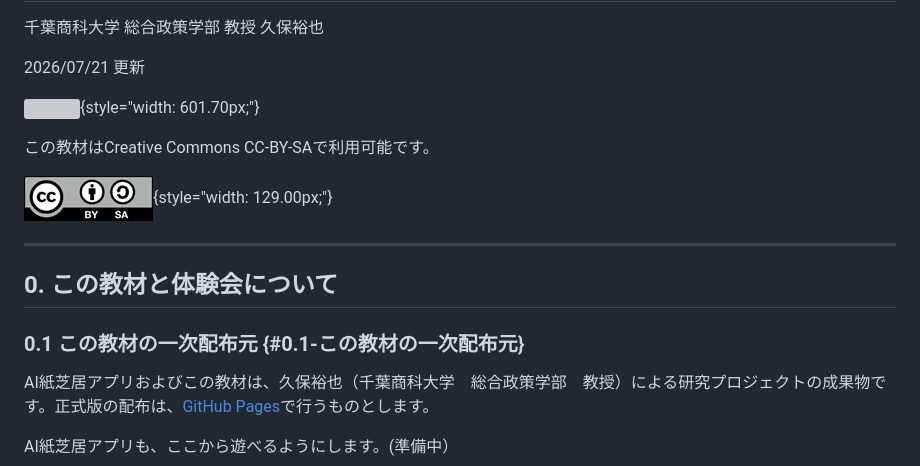
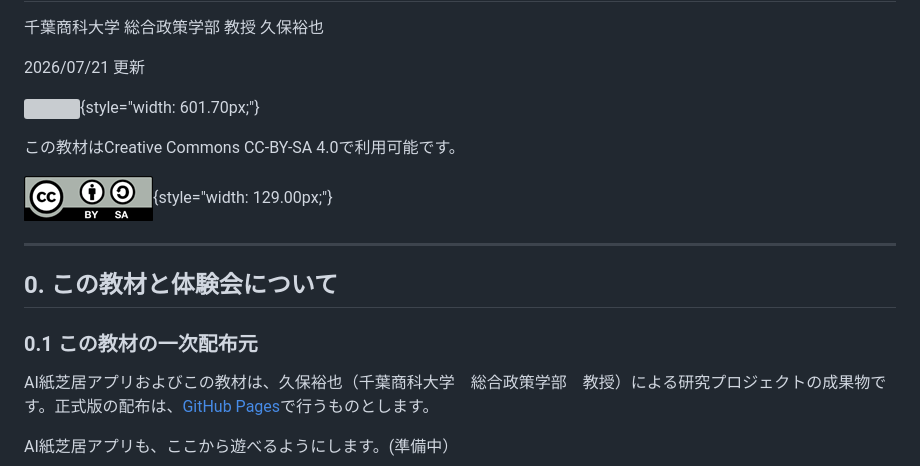
Before and after one commit to kubohiroya/tmpose-kamishibai, a Markdown page: docs/tmpose-kamishibai-20260801.md, the part around one of its changes. Rendered like a GitHub page; grey boxes are pictures that could not be loaded.

```diff
--- a/docs/tmpose-kamishibai-20260801.md
+++ b/docs/tmpose-kamishibai-20260801.md
@@ -6,7 +6,7 @@
 
 ![][image1]{style="width: 601.70px;"}
 
-この教材はCreative Commons CC-BY-SAで利用可能です。
+この教材はCreative Commons CC-BY-SA 4.0で利用可能です。
 
 ![][image2]{style="width: 129.00px;"}
 
@@ -14,7 +14,7 @@
 
 ## 0. この教材と体験会について
 
-### 0.1 この教材の一次配布元 {#0.1-この教材の一次配布元}
+### 0.1 この教材の一次配布元
 
 AI紙芝居アプリおよびこの教材は、久保裕也（千葉商科大学　総合政策学部　教授）による研究プロジェクトの成果物です。正式版の配布は、[GitHub Pages](https://kubohiroya.github.io/tmpose-kamishibai/)で行うものとします。
 
```
Also changed, not shown: other parts of docs/tmpose-kamishibai-20260801.md (+20 -5 lines).
